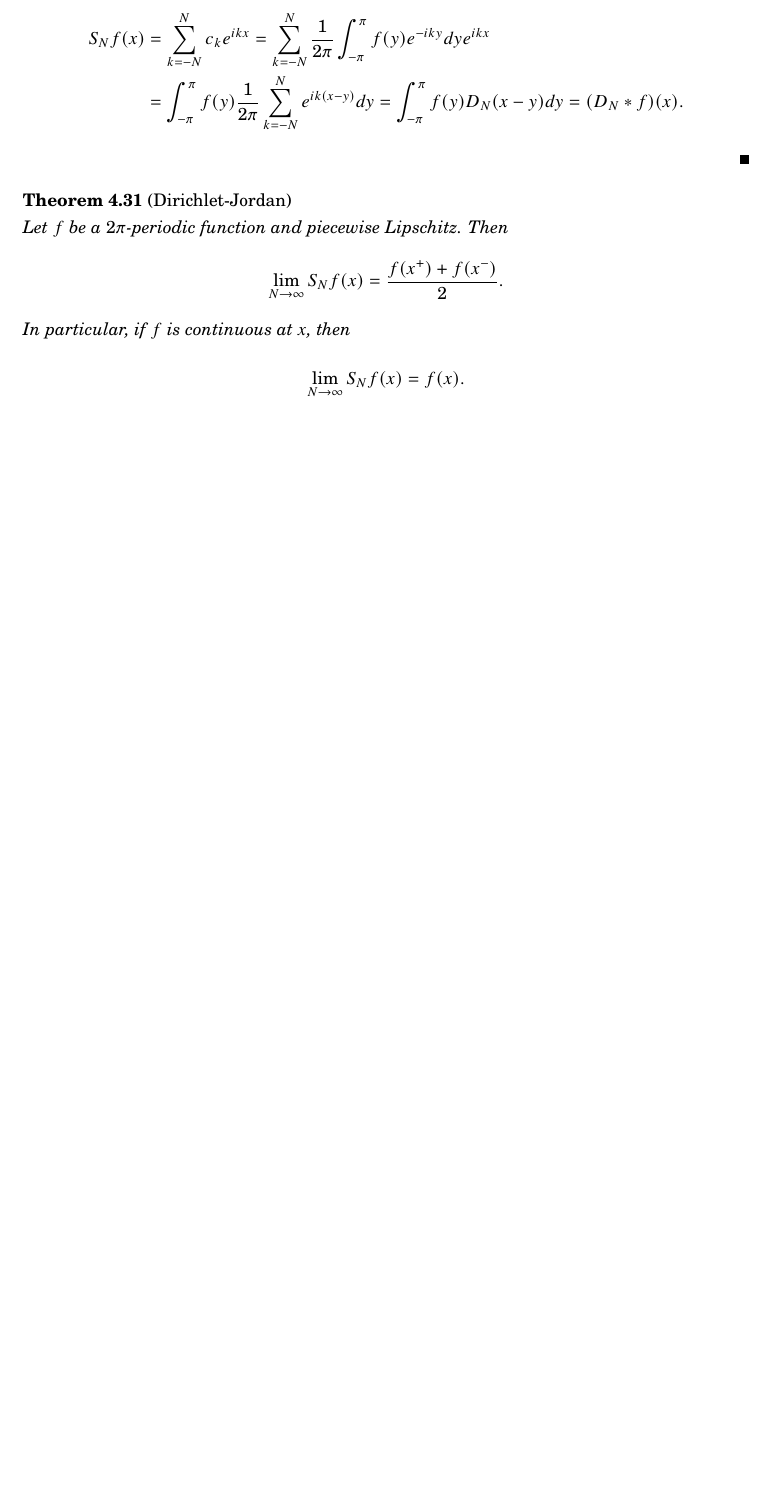
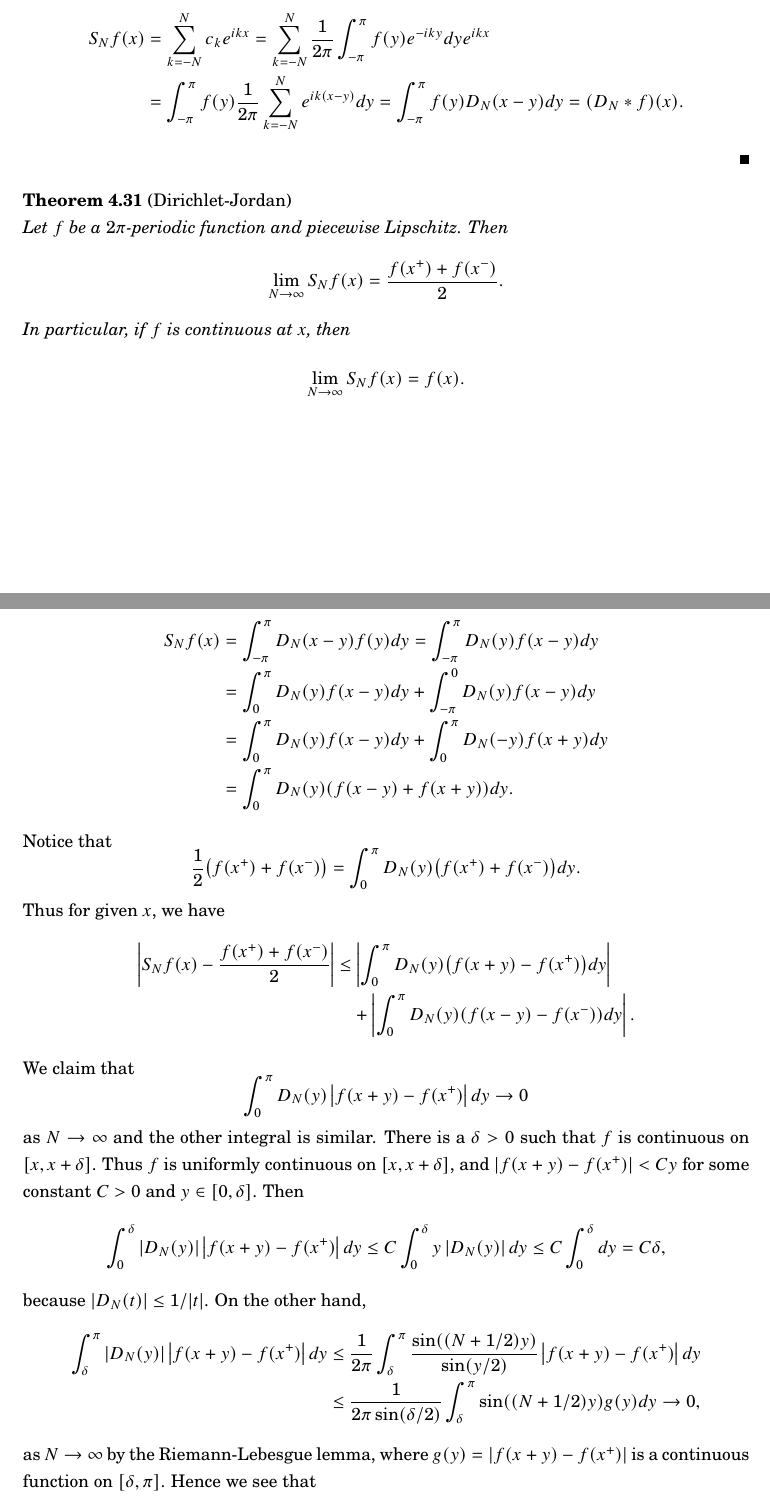
Before and after one commit to KaiJyunWang/KaiJyunWang.github.io, a LaTeX document (notes/real_analysis/real_analysis_note.tex, which reads notes/real_analysis/fourier_series.tex): part of page 85 of 85 before the commit and two parts of pages 85 and 86 of 88 after it, the two joined at a grey line, cut so that both start at the same text, the shorter picture padded with empty space. The pictures show the PDF file notes/real_analysis/real_analysis_note.pdf that the author committed with the source.

Commit message:
thm.4.36

```diff
--- a/notes/real_analysis/fourier_series.tex
+++ b/notes/real_analysis/fourier_series.tex
@@ -174,3 +174,58 @@
         \lim_{N\to\infty} S_Nf(x) = f(x).
     \end{equation*}
 \end{theorem}
+\begin{proof}
+    Since $f$ is $2\pi$-periodic,
+    \begin{equation*}
+        \begin{split}
+            S_Nf(x) &= \int_{-\pi}^\pi D_N(x-y)f(y)dy = \int_{-\pi}^\pi D_N(y)f(x-y)dy \\
+            &= \int_0^\pi D_N(y)f(x-y)dy + \int_{-\pi}^0 D_N(y)f(x-y)dy \\
+            &= \int_0^\pi D_N(y)f(x-y)dy + \int_0^\pi D_N(-y)f(x+y)dy \\
+            &= \int_0^\pi D_N(y)\pth{f(x-y)+f(x+y)}dy.
+        \end{split}
+    \end{equation*}
+    Notice that
+    \begin{equation*}
+        \frac{1}{2}\pth{f(x^+)+f(x^-)} = \int_0^\pi D_N(y)\pth{f(x^+)+f(x^-)}dy.
+    \end{equation*}
+    Thus for given $x$, we have
+    \begin{equation*}
+        \begin{split}
+            \abs{S_Nf(x) - \frac{f(x^+)+f(x^-)}{2}} &\leq \abs{\int_0^\pi D_N(y)\pth{f(x+y)-f(x^+)}dy} \\
+            &\quad + \abs{\int_0^\pi D_N(y)\pth{f(x-y)-f(x^-)}dy}.
+        \end{split}
+    \end{equation*}
+    We claim that
+    \begin{equation*}
+        \int_0^\pi D_N(y)\abs{f(x+y)-f(x^+)}dy \to 0
+    \end{equation*}
+    as $N\to\infty$ and the other integral is similar. There is a $\delta>0$ such that
+    $f$ is continuous on $[x,x+\delta]$. Thus $f$ is uniformly continuous on
+    $[x,x+\delta]$, and $\abs{f(x+y)-f(x^+)} < Cy$ for some constant $C>0$ and
+    $y\in[0,\delta]$. Then
+    \begin{equation*}
+        \int_0^\delta \abs{D_N(y)}\abs{f(x+y)-f(x^+)}dy \leq C\int_0^\delta y\abs{D_N(y)}dy
+        \leq C\int_0^\delta dy = C\delta,
+    \end{equation*}
+    because $\abs{D_N(t)}\leq 1/\abs{t}$. On the other hand,
+    \begin{equation*}
+        \begin{split}
+            \int_\delta^\pi \abs{D_N(y)}\abs{f(x+y)-f(x^+)}dy
+            &\leq \frac{1}{2\pi}\int_\delta^\pi \frac{\sin((N+1/2)y)}{\sin(y/2)}\abs{f(x+y)-f(x^+)}dy \\
+            &\leq \frac{1}{2\pi\sin(\delta/2)}\int_\delta^\pi \sin((N+1/2)y)g(y)dy \to 0,
+        \end{split}
+    \end{equation*}
+    as $N\to\infty$ by the Riemann-Lebesgue lemma, where $g(y) = \abs{f(x+y)-f(x^+)}$
+    is a continuous function on $[\delta,\pi]$. Hence we see that
+    \begin{equation*}
+        \abs{\int_0^\pi D_N(y)f(x+y)-f(x^+)dy} \to 0 \quad \text{as } N\to\infty.
+    \end{equation*}
+    We now see that
+    \begin{equation*}
+        \abs{S_Nf(x) - \frac{f(x^+)+f(x^-)}{2}} \to 0 \quad \text{as } N\to\infty.
+    \end{equation*}
+    The pointwise convergence is achieved whenever $f$ is continuous since
+    $f(x^+)=f(x^-)=f(x)$.
+\end{proof}
+
+\begin{definition}
@@ -176,0 +283,7 @@
+\end{theorem}
+\begin{proof}
+    Let $\epsilon>0$. There is a $\delta>0$ such that $\abs{f(x)-f(y)}<\epsilon$
+    whenever $\abs{x-y}<\delta$. Observe that if $\abs{t}\geq\delta$, then
+    \begin{equation*}
+        F_N(t) \leq \frac{1}{2\pi(N+1)\sin^2(\delta/2)} \to 0
+    \end{equation*}
```
Also changed, not shown: notes/real_analysis/real_analysis_note.pdf, notes/real_analysis/fourier_series.tex (69 more changed lines).
